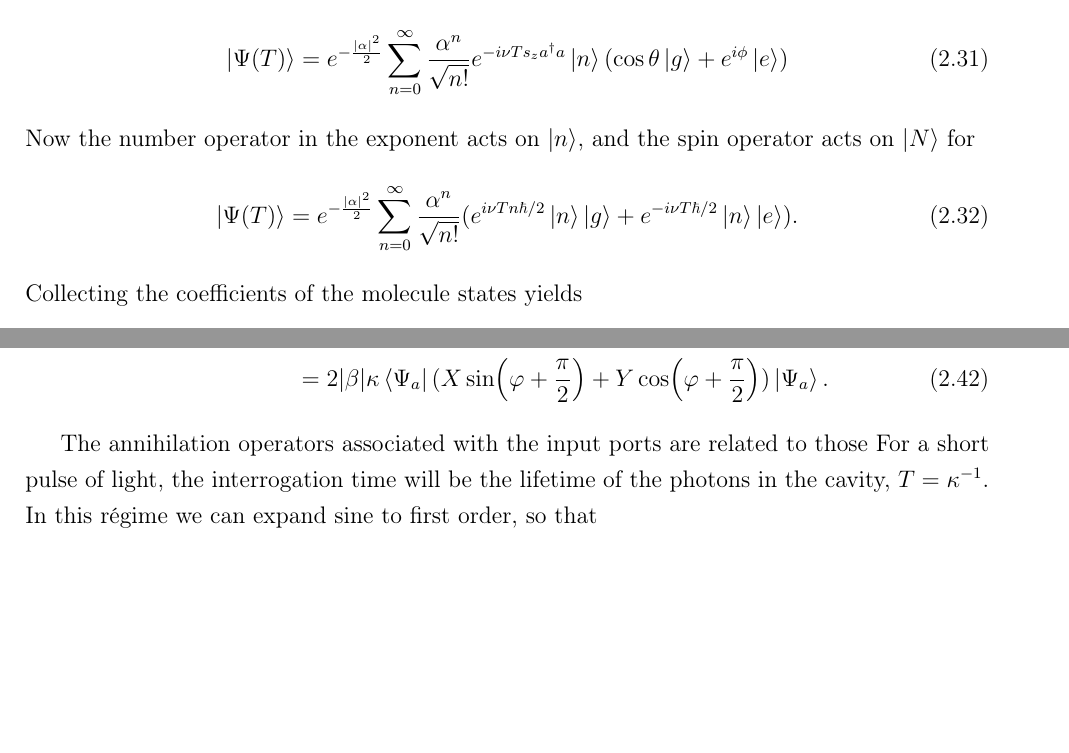
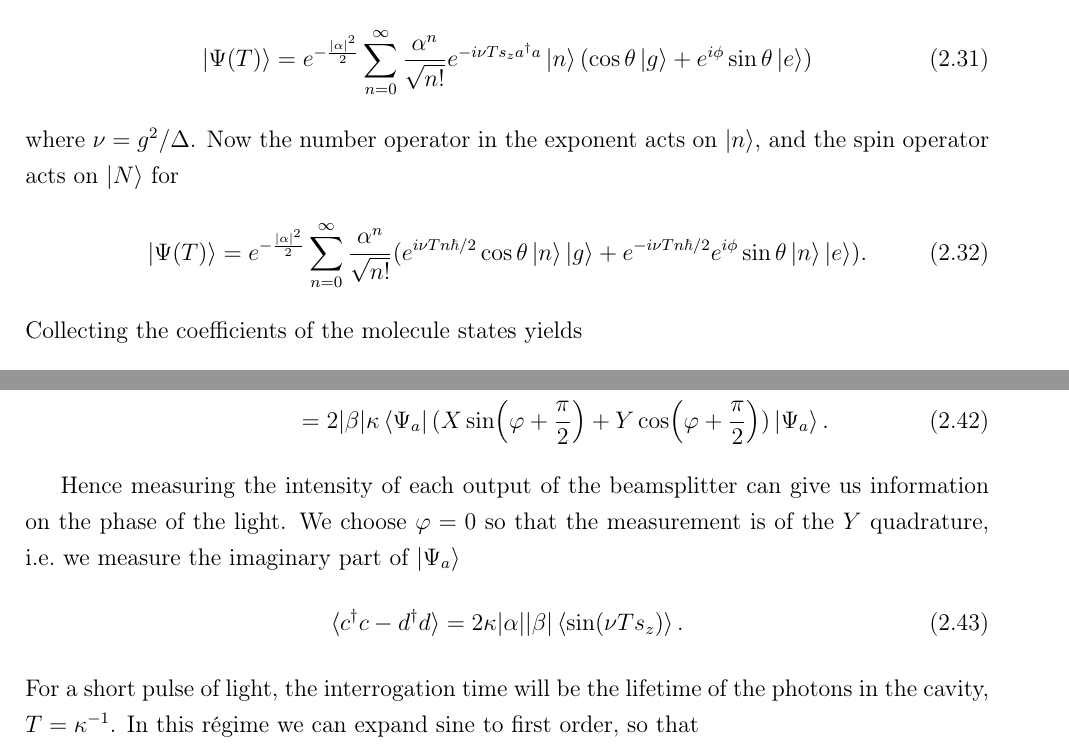
Before and after one commit to mcgarc/PhDWrite, a LaTeX thesis (main.tex, which reads chapters/mws.tex): two parts of pages 18 and 20 of 32, joined at a grey line, cut so that both start at the same text, the shorter picture padded with empty space. Compiled offline with pdfLaTeX.

Commit message:
Fix (copying) mistakes in readout derivation

```diff
--- a/chapters/mws.tex
+++ b/chapters/mws.tex
@@ -686,30 +686,29 @@ and $\ket{\Psi(0) = \ket{\psi}\ket{\alpha}}$ is the state of the system at the
 time of measurement. This can be expanded by inserting the definition of the
 coherent and molecule states,
 %
-% TODO Define nu
 \begin{equation}
   \ket{\Psi(T)} = e^{-\frac{|\alpha|^2}{2}}\sum_{n=0}^\infty
    \frac{\alpha^n}{\sqrt{n!}} e^{-i\nu T s_z a^\dagger a} \ket{n} (\cos\theta
-   \ket{g} + e^{i\phi}\ket{e})
+   \ket{g} + e^{i\phi}\sin\theta\ket{e})
 \end{equation}
 %
+where $\nu = g^2/\Delta$.
 % TODO Did I introduce number operator already?
-% TODO TODO I dropped the phase at some point
 Now the number operator in the exponent acts on $\ket{n}$, and the spin
 operator acts on $\ket{N}$ for
 %
 \begin{equation}
    \ket{\Psi(T)} = e^{-\frac{|\alpha|^2}{2}}\sum_{n=0}^\infty
-   \frac{\alpha^n}{\sqrt{n!}} (e^{i\nu T n \hbar/2}\ket{n}\ket{g} + e^{-i\nu T
-   \hbar/2}\ket{n}\ket{e}).
+   \frac{\alpha^n}{\sqrt{n!}} (e^{i\nu T n \hbar/2}\cos\theta\ket{n}\ket{g} +
+   e^{-i\nu T n \hbar/2}e^{i\phi}\sin\theta\ket{n}\ket{e}).
 \end{equation}
 %
 Collecting the coefficients of the molecule states yields
 %
 \begin{equation}
-  \ket{\Psi(T)} = \left(e^{-\frac{|\alpha|^2}{2}}\sum_{n=0}^\infty
+  \ket{\Psi(T)} = \cos\theta\left(e^{-\frac{|\alpha|^2}{2}}\sum_{n=0}^\infty
    \frac{(\alpha e^{i\nu T \hbar/2})^n}{\sqrt{n!}}\ket{n}\right)\ket{g} +
-    \left(e^{-\frac{|\alpha|^2}{2}}\sum_{n=0}^\infty
+    e^{i\phi}\sin\theta\left(e^{-\frac{|\alpha|^2}{2}}\sum_{n=0}^\infty
    \frac{(\alpha e^{-i\nu T \hbar/2})^n}{\sqrt{n!}}\ket{n}\right)\ket{e}.
 \end{equation}
 %
@@ -799,7 +798,16 @@ The expected photon difference is now
 
 % TODO Need to account for transmission coefficient but probably later, see
 % Mauro's paper (Q. Tomography), eqn. 2.37 - 2.42
-The annihilation operators associated with the input ports are related to those
+Hence measuring the intensity of each output of the beamsplitter can give us
+information on the phase of the light. We choose $\varphi = 0$ so that the
+measurement is of the $Y$ quadrature, i.e.\ we measure the imaginary part of
+$\ket{\Psi_a}$
+%
+\begin{equation}
+  \langle c^\dagger c - d^\dagger d\rangle =  2\kappa
+  |\alpha||\beta|\left\langle\sin(\nu T s_z)\right\rangle.
+\end{equation}
+%
 For a short pulse of light, the interrogation time will be the lifetime of the
 photons in the cavity, $T = \kappa^{-1}$. In this r\'egime we can expand sine
 to first order, so that
```
